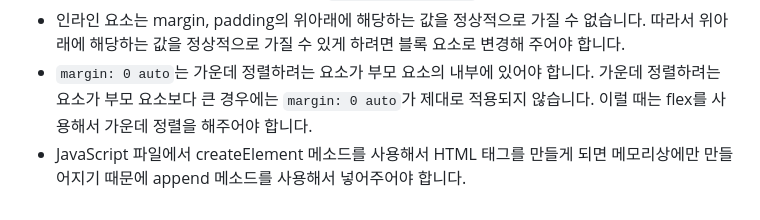
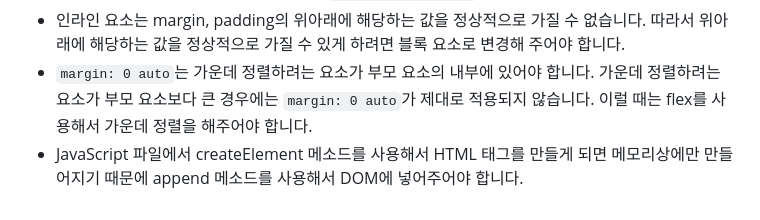
Before and after one commit to sehyeongcho/ipad, a Markdown page: README.md, the part around one of its changes. Drawn GitHub-style.

```diff
--- a/README.md
+++ b/README.md
@@ -24,4 +26,4 @@ HTML, CSS, JavaScript를 이용한 iPad 반응형 웹 사이트입니다.
 - `position: absolute`를 사용하게 되면 주변 요소와 상호 작용하지 않고 독립적인 요소가 되기 때문에 해당 요소가 있었던 부분은 사라지게 됩니다. 그러나 `position: absolute`를 사용하지 않고 `transform: translate(x, y)`를 사용하게 되면 주변 요소와 독립적이지 않기 때문에 원래 해당 요소가 있었던 영역은 비워진 채로 남아 있으면서 위치가 이동됩니다. 따라서 위치를 이동시킬 때 비어 있는 공간 없이 요소들이 채워지기를 원한다면 `position: absolute`를 사용해야 합니다.
 - 인라인 요소는 margin, padding의 위아래에 해당하는 값을 정상적으로 가질 수 없습니다. 따라서 위아래에 해당하는 값을 정상적으로 가질 수 있게 하려면 블록 요소로 변경해 주어야 합니다.
 - `margin: 0 auto`는 가운데 정렬하려는 요소가 부모 요소의 내부에 있어야 합니다. 가운데 정렬하려는 요소가 부모 요소보다 큰 경우에는 `margin: 0 auto`가 제대로 적용되지 않습니다. 이럴 때는 flex를 사용해서 가운데 정렬을 해주어야 합니다.
-- JavaScript 파일에서 createElement 메소드를 사용해서 HTML 태그를 만들게 되면 메모리상에만 만들어지기 때문에 append 메소드를 사용해서 넣어주어야 합니다.
+- JavaScript 파일에서 createElement 메소드를 사용해서 HTML 태그를 만들게 되면 메모리상에만 만들어지기 때문에 append 메소드를 사용해서 DOM에 넣어주어야 합니다.
```
Also changed, not shown: other parts of README.md (+2 -0 lines).
